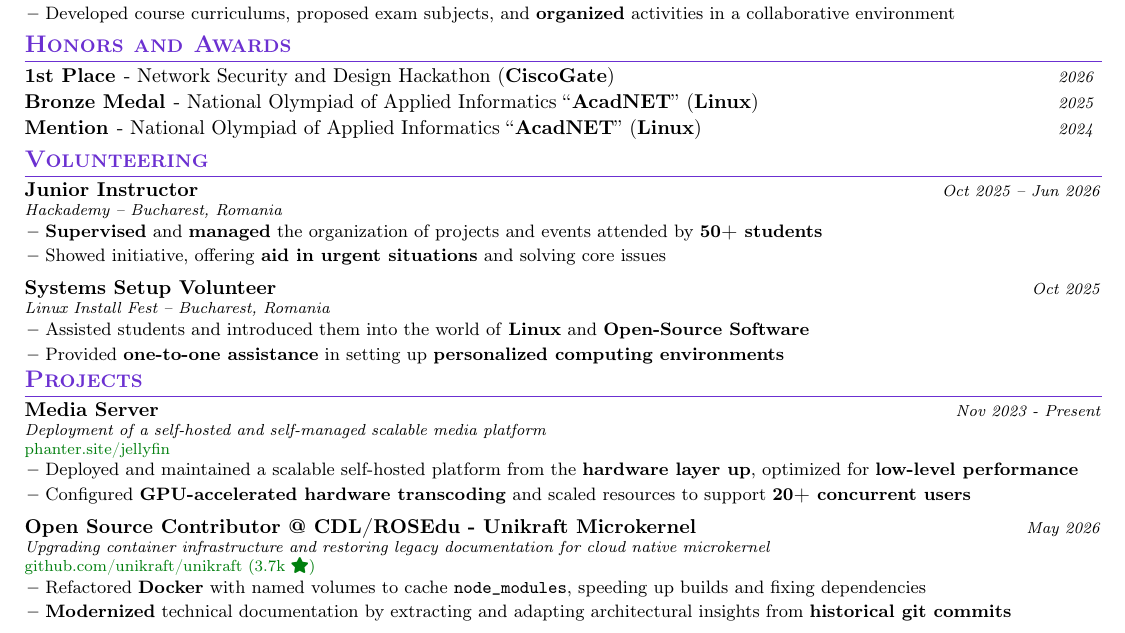
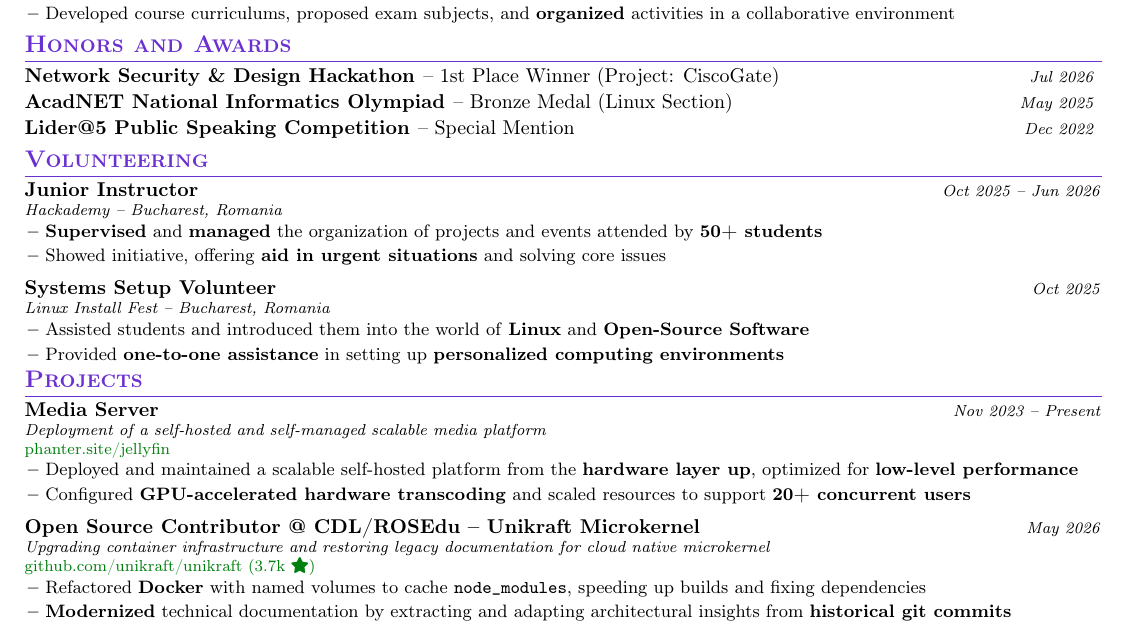
Before and after one commit to ericsandu/CV, a LaTeX CV (cv.tex): part of the page, cut so that both start at the same text. Compiled offline with pdfLaTeX.

Commit message:
Refine Honors and Awards layout and standardize en-dash typography

```diff
--- a/cv.tex
+++ b/cv.tex
@@ -218,9 +218,9 @@
 %-----------HONOURS-----------
 \section{\textbf{Honors and Awards}}
 \resumeSubHeadingListStart
-\resumePOR{1st Place}{ - Network Security and Design Hackathon (\textbf{CiscoGate})}{2026}
-\resumePOR{Bronze Medal}{ - National Olympiad of Applied Informatics ``\textbf{AcadNET}'' (\textbf{Linux})}{2025}
-\resumePOR{Mention}{ - National Olympiad of Applied Informatics ``\textbf{AcadNET}'' (\textbf{Linux})}{2024}
+\resumePOR{Network Security \& Design Hackathon}{ -- 1st Place Winner (Project: CiscoGate)}{Jul 2026}
+\resumePOR{AcadNET National Informatics Olympiad}{ -- Bronze Medal (Linux Section)}{May 2025}
+\resumePOR{Lider@5 Public Speaking Competition}{ -- Special Mention}{Dec 2022}
 \resumeSubHeadingListEnd
 
 %-----------VOLUNTEERING-----------
@@ -258,7 +258,7 @@
 \resumeProject
   {Media Server}
   {Deployment of a self-hosted and self-managed scalable media platform}
-  {Nov 2023 - Present}
+  {Nov 2023 -- Present}
   {\href{https://phanter.site/jellyfin}{phanter.site/jellyfin}}
 
 \resumeItemListStart
@@ -267,7 +267,7 @@
 \resumeItemListEnd
 
 \resumeProject
-  {Open Source Contributor @ CDL/ROSEdu - Unikraft Microkernel}
+  {Open Source Contributor @ CDL/ROSEdu -- Unikraft Microkernel}
   {Upgrading container infrastructure and restoring legacy documentation for cloud native microkernel}
   {May 2026}
   {\href{https://github.com/unikraft/unikraft}{\textcolor{accentgreen}{github.com/unikraft/unikraft}} \textcolor{accentgreen}{(3.7k \faStar)}}
```
Also changed, not shown: cv.pdf, cv.tex (6 more changed lines).
